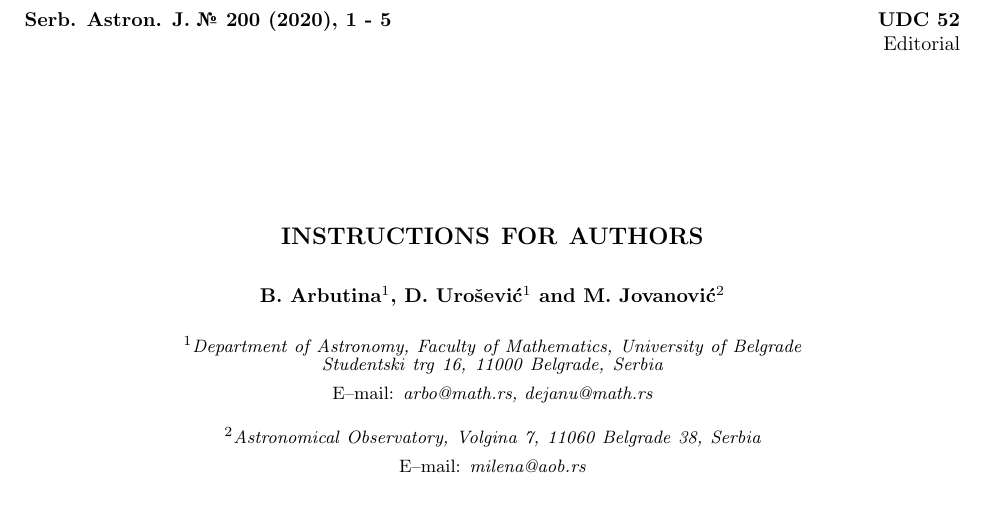
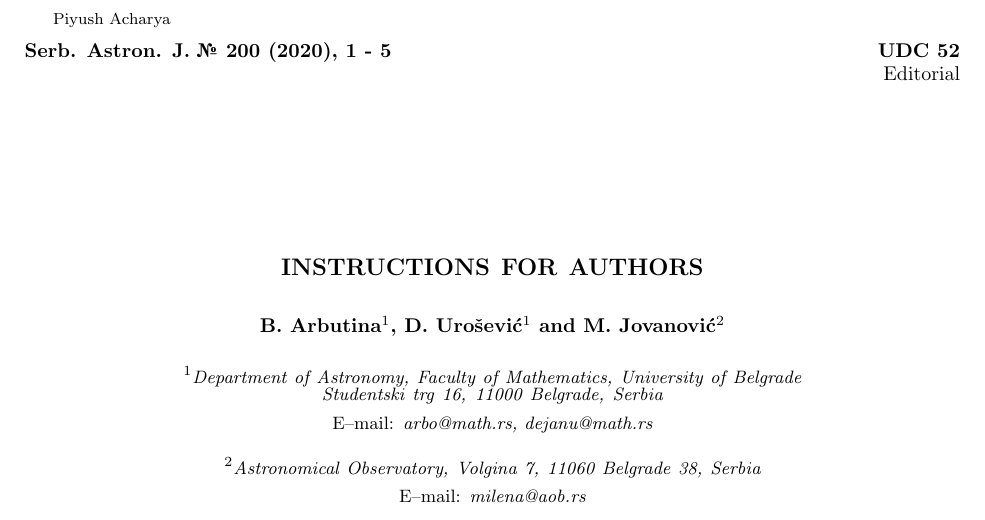
Before and after one commit to VerisimilitudeX/Momentum_Lab, a LaTeX document (sample_saj.tex): part of page 1 of 5, cut at the place of the change. Compiled offline with pdfLaTeX.

Commit message:
Make revisions

```diff
--- a/sample_saj.tex
+++ b/sample_saj.tex
@@ -10,6 +10,7 @@
 \usepackage{tikz} % for checkmark
 \usepackage{pifont} % for xmark
 \usepackage{amsfonts}
+\usepackage{fancyhdr}
 \usepackage{amssymb}
 \usepackage{amsmath,upgreek}
 \usepackage{titlesec}
@@ -59,8 +60,8 @@ final=true
 
 % Runningtitle
 
-\markboth{\eightrm INSTRUCTIONS FOR AUTHORS}
-{\eightrm B. ARBUTINA {\lowercase{\eightit{et al.}}}}
+\markboth{\eightrm Momentum Lab Report}{\eightrm B. Arbutina {\lowercase{\it et al.}}}
+{\eightrm Piyush Acharya}
 
 \begin{strip}
 
```
Also changed, not shown: sample_saj.pdf, 3 other files.
